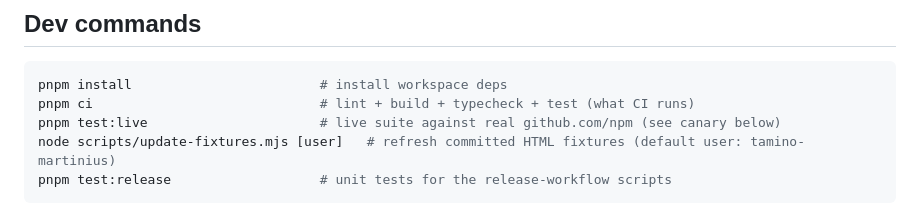
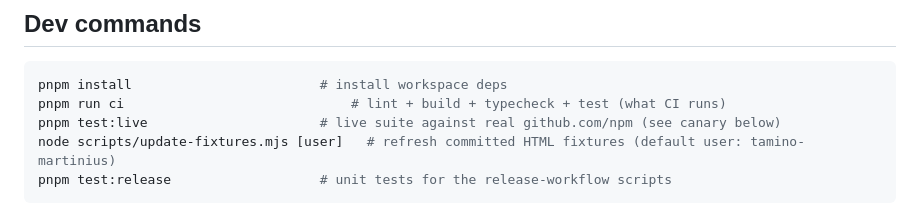
Before and after one commit to tamino-martinius/node-metrics-api, a Markdown page: README.md, the part around the change. Rendered like a GitHub page.

Commit message:
docs: pnpm run ci (pnpm 9 reserves the bare ci subcommand)

````diff
--- a/README.md
+++ b/README.md
@@ -87,7 +87,7 @@ vercel.json                  install/build commands + clean-URL rewrites
 
 ```bash
 pnpm install                        # install workspace deps
-pnpm ci                             # lint + build + typecheck + test (what CI runs)
+pnpm run ci                             # lint + build + typecheck + test (what CI runs)
 pnpm test:live                      # live suite against real github.com/npm (see canary below)
 node scripts/update-fixtures.mjs [user]   # refresh committed HTML fixtures (default user: tamino-martinius)
 pnpm test:release                   # unit tests for the release-workflow scripts
````
